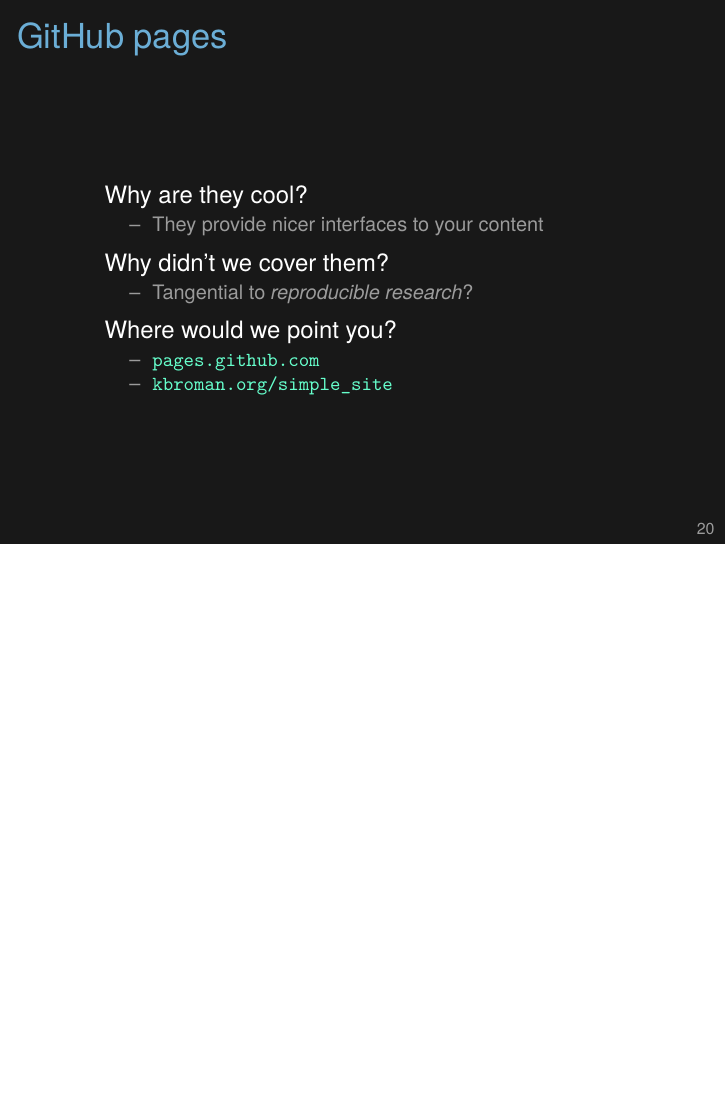
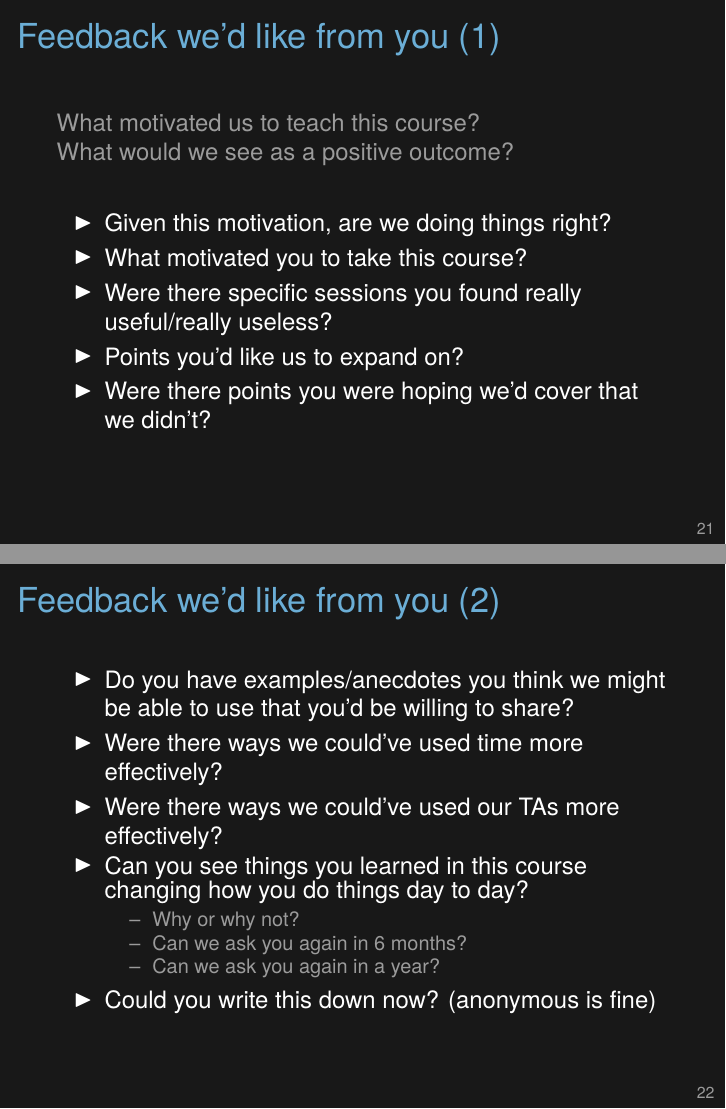
Before and after one commit to SISBID/Reproducible-Research, LaTeX slides (KarlSource/2017_SISBID_3_13_summary_slides.tex): page 20 of 20 before the commit and pages 21 and 22 of 22 after it, the two joined at a grey line, the shorter picture padded with empty space. Compiled offline with XeLaTeX.

Commit message:
Lec 13: feedback we'd like

```diff
--- a/KarlSource/2017_SISBID_3_13_summary_slides.tex
+++ b/KarlSource/2017_SISBID_3_13_summary_slides.tex
@@ -609,4 +609,59 @@
  }
 
 \end{frame}
+
+
+
+
+
+
+
+
+\begin{frame}[c]{Feedback we'd like from you (1)}
+
+  {\lolit What motivated us to teach this course? \\
+  What would we see as a positive outcome? \\[18pt]}
+
+  \bi
+\item Given this motivation, are we doing things right?
+\item What motivated you to take this course?
+\item Were there specific sessions you found really useful/really
+    useless?
+  \item Points you'd like us to expand on?
+  \item Were there points you were hoping we'd cover that we didn't?
+    \ei
+
+  \note{}
+
+
+\end{frame}
+
+
+
+\begin{frame}[c]{Feedback we'd like from you (2)}
+
+  \bi
+\item Do you have examples/anecdotes you think we might be able to use
+  that you'd be willing to share?
+\item Were there ways we could've used time more effectively?
+\item Were there ways we could've used our TAs more effectively?
+  \item Can you see things you learned in this course changing how you
+    do things day to day?
+    \bi
+  \item Why or why not?
+  \item Can we ask you again in 6 months?
+  \item Can we ask you again in a year?
+    \ei
+
+ \item Could you write this down now? (anonymous is fine)
+    \ei
+
+  \note{}
+
+
+\end{frame}
+
+
+
+
 \end{document}
```
